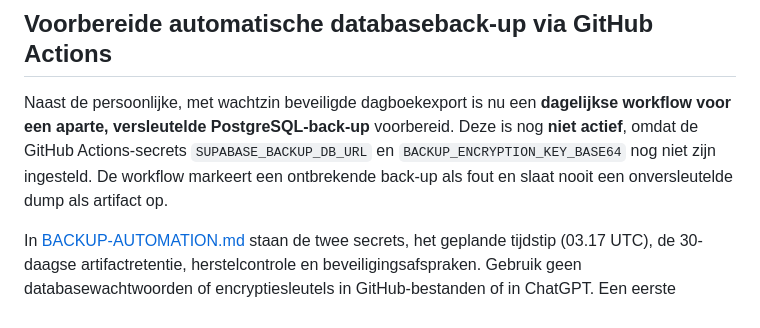
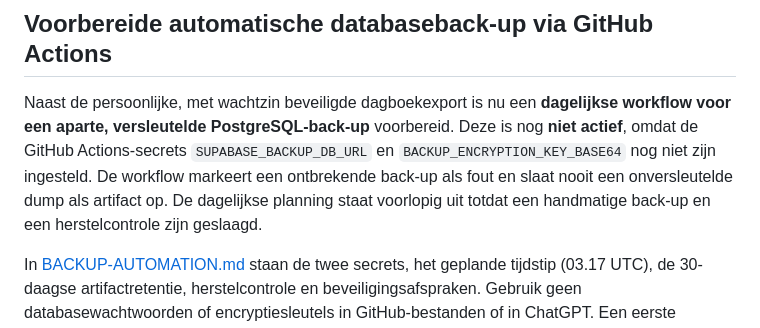
Before and after one commit to rikschipper798-lgtm/Mijn-kookboek, a Markdown page: supabase/OPERATIONS.md, the part around the change. GitHub-like rendering.

Commit message:
Verduidelijk dat geplande back-ups pas na succesvolle handmatige restoretest worden ingeschakeld

```diff
--- a/supabase/OPERATIONS.md
+++ b/supabase/OPERATIONS.md
@@ -71,8 +71,9 @@ Naast de persoonlijke, met wachtzin beveiligde dagboekexport is nu een
 **dagelijkse workflow voor een aparte, versleutelde PostgreSQL-back-up**
 voorbereid. Deze is nog **niet actief**, omdat de GitHub Actions-secrets
 `SUPABASE_BACKUP_DB_URL` en `BACKUP_ENCRYPTION_KEY_BASE64` nog niet
-zijn ingesteld. De workflow markeert een ontbrekende back-up als fout
-en slaat nooit een onversleutelde dump als artifact op.
+zijn ingesteld. De workflow markeert een ontbrekende back-up als fout en slaat nooit een
+onversleutelde dump als artifact op. De dagelijkse planning staat voorlopig
+uit totdat een handmatige back-up en een herstelcontrole zijn geslaagd.
 
 In [BACKUP-AUTOMATION.md](BACKUP-AUTOMATION.md) staan de twee secrets,
 het geplande tijdstip (03.17 UTC), de 30-daagse artifactretentie,
```
